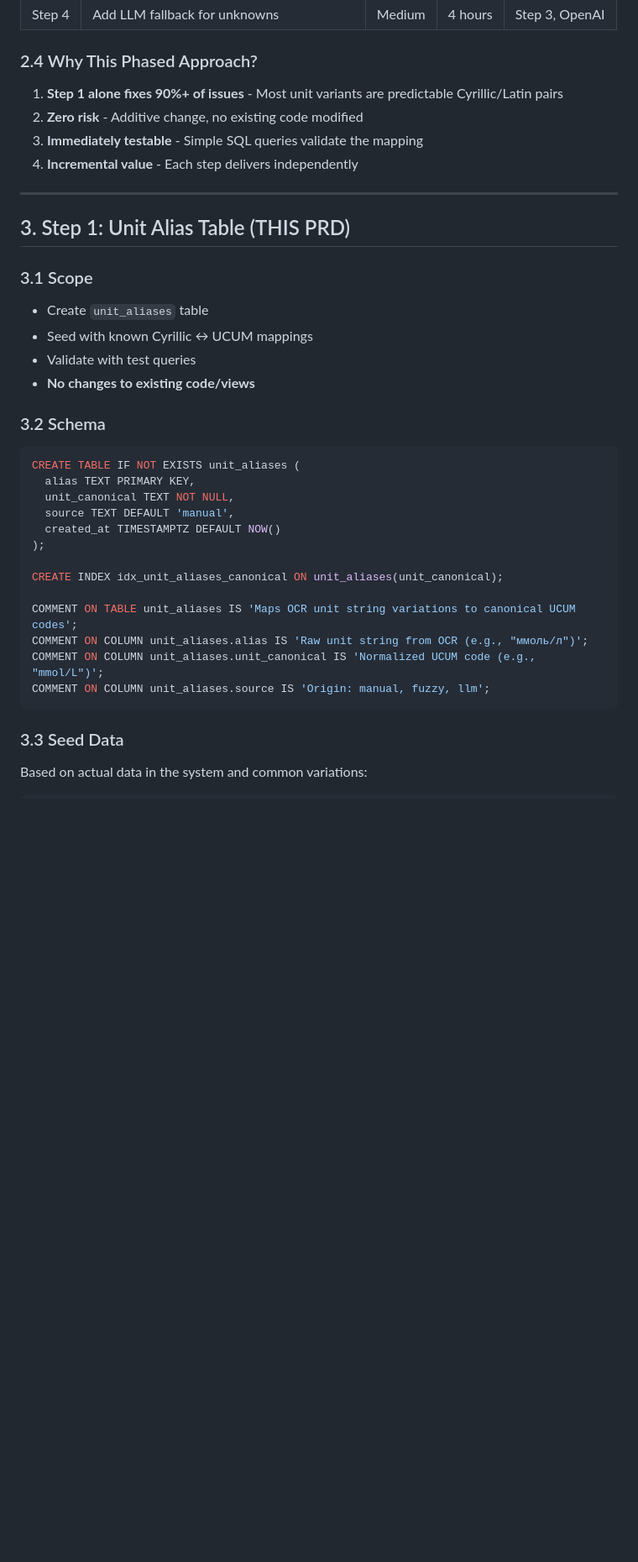
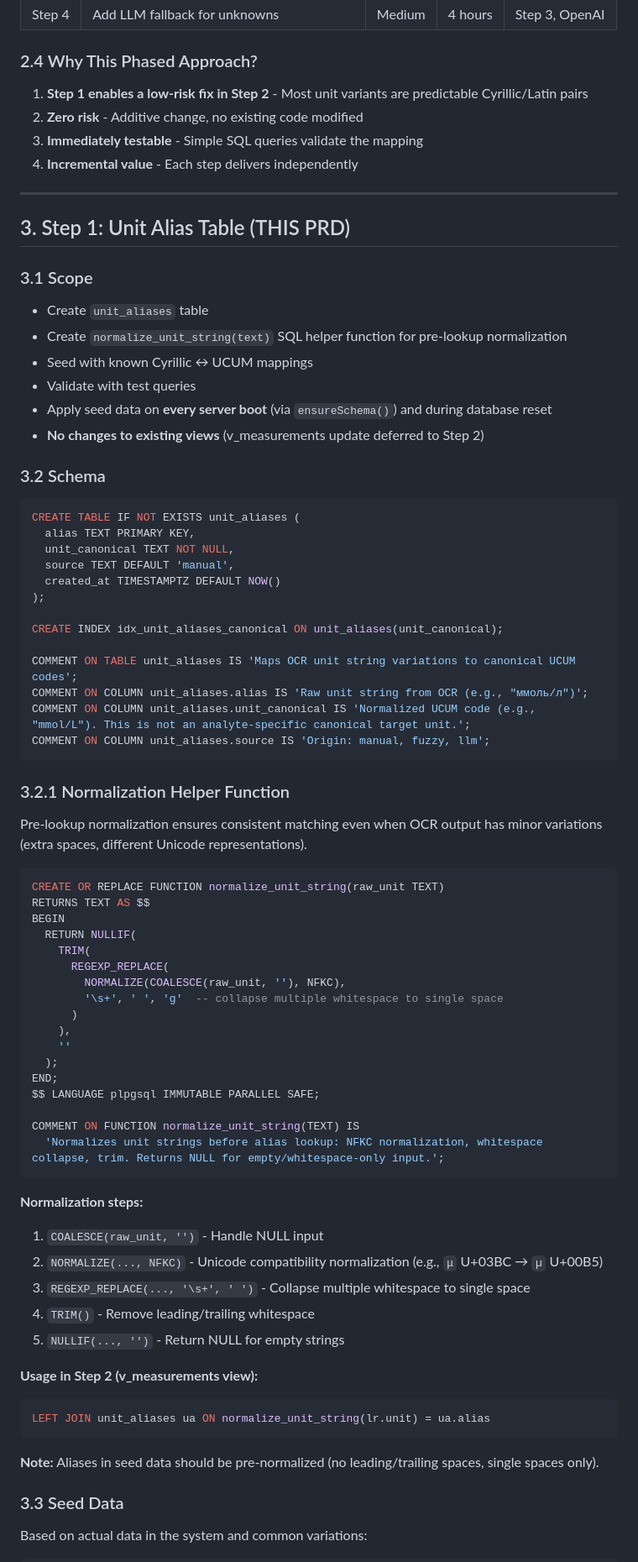
Before and after one commit to rudnitski/HealthUp, a Markdown page: docs/PRD_v4_8_unit_normalization.md, the part around one of its changes. Shown at 84% size. GitHub-like rendering; blank space fills up the shorter version.

````diff
--- a/docs/PRD_v4_8_unit_normalization.md
+++ b/docs/PRD_v4_8_unit_normalization.md
@@ -213,7 +222,7 @@ This PRD covers **Step 1 only**. Future steps are documented for continuity.
 
 ### 2.4 Why This Phased Approach?
 
-1. **Step 1 alone fixes 90%+ of issues** - Most unit variants are predictable Cyrillic/Latin pairs
+1. **Step 1 enables a low-risk fix in Step 2** - Most unit variants are predictable Cyrillic/Latin pairs
 2. **Zero risk** - Additive change, no existing code modified
 3. **Immediately testable** - Simple SQL queries validate the mapping
 4. **Incremental value** - Each step delivers independently
@@ -225,9 +234,11 @@ This PRD covers **Step 1 only**. Future steps are documented for continuity.
 ### 3.1 Scope
 
 - Create `unit_aliases` table
+- Create `normalize_unit_string(text)` SQL helper function for pre-lookup normalization
 - Seed with known Cyrillic ↔ UCUM mappings
 - Validate with test queries
-- **No changes to existing code/views**
+- Apply seed data on **every server boot** (via `ensureSchema()`) and during database reset
+- **No changes to existing views** (v_measurements update deferred to Step 2)
 
 ### 3.2 Schema
 
@@ -243,9 +254,47 @@ CREATE INDEX idx_unit_aliases_canonical ON unit_aliases(unit_canonical);
 
 COMMENT ON TABLE unit_aliases IS 'Maps OCR unit string variations to canonical UCUM codes';
 COMMENT ON COLUMN unit_aliases.alias IS 'Raw unit string from OCR (e.g., "ммоль/л")';
-COMMENT ON COLUMN unit_aliases.unit_canonical IS 'Normalized UCUM code (e.g., "mmol/L")';
+COMMENT ON COLUMN unit_aliases.unit_canonical IS 'Normalized UCUM code (e.g., "mmol/L"). This is not an analyte-specific canonical target unit.';
 COMMENT ON COLUMN unit_aliases.source IS 'Origin: manual, fuzzy, llm';
 ```
+
+### 3.2.1 Normalization Helper Function
+
+Pre-lookup normalization ensures consistent matching even when OCR output has minor variations (extra spaces, different Unicode representations).
+
+```sql
+CREATE OR REPLACE FUNCTION normalize_unit_string(raw_unit TEXT)
+RETURNS TEXT AS $$
+BEGIN
+  RETURN NULLIF(
+    TRIM(
+      REGEXP_REPLACE(
+        NORMALIZE(COALESCE(raw_unit, ''), NFKC),
+        '\s+', ' ', 'g'  -- collapse multiple whitespace to single space
+      )
+    ),
+    ''
+  );
+END;
+$$ LANGUAGE plpgsql IMMUTABLE PARALLEL SAFE;
+
+COMMENT ON FUNCTION normalize_unit_string(TEXT) IS
+  'Normalizes unit strings before alias lookup: NFKC normalization, whitespace collapse, trim. Returns NULL for empty/whitespace-only input.';
+```
+
+**Normalization steps:**
+1. `COALESCE(raw_unit, '')` - Handle NULL input
+2. `NORMALIZE(..., NFKC)` - Unicode compatibility normalization (e.g., `μ` U+03BC → `µ` U+00B5)
+3. `REGEXP_REPLACE(..., '\s+', ' ')` - Collapse multiple whitespace to single space
+4. `TRIM()` - Remove leading/trailing whitespace
+5. `NULLIF(..., '')` - Return NULL for empty strings
+
+**Usage in Step 2 (v_measurements view):**
+```sql
+LEFT JOIN unit_aliases ua ON normalize_unit_string(lr.unit) = ua.alias
+```
+
+**Note:** Aliases in seed data should be pre-normalized (no leading/trailing spaces, single spaces only).
 
 ### 3.3 Seed Data
 
````
Also changed, not shown: other parts of docs/PRD_v4_8_unit_normalization.md (+110 -43 lines).
